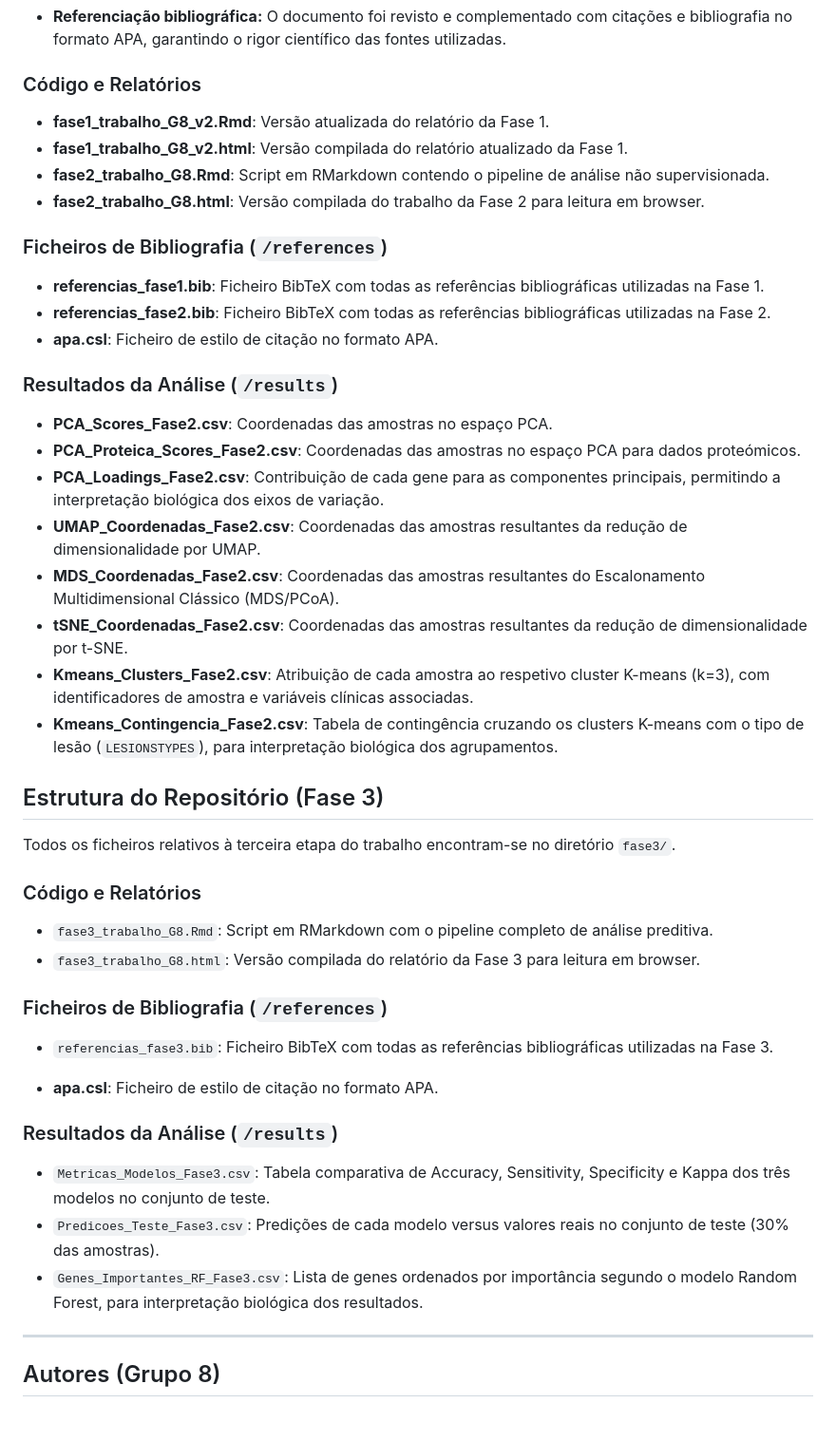
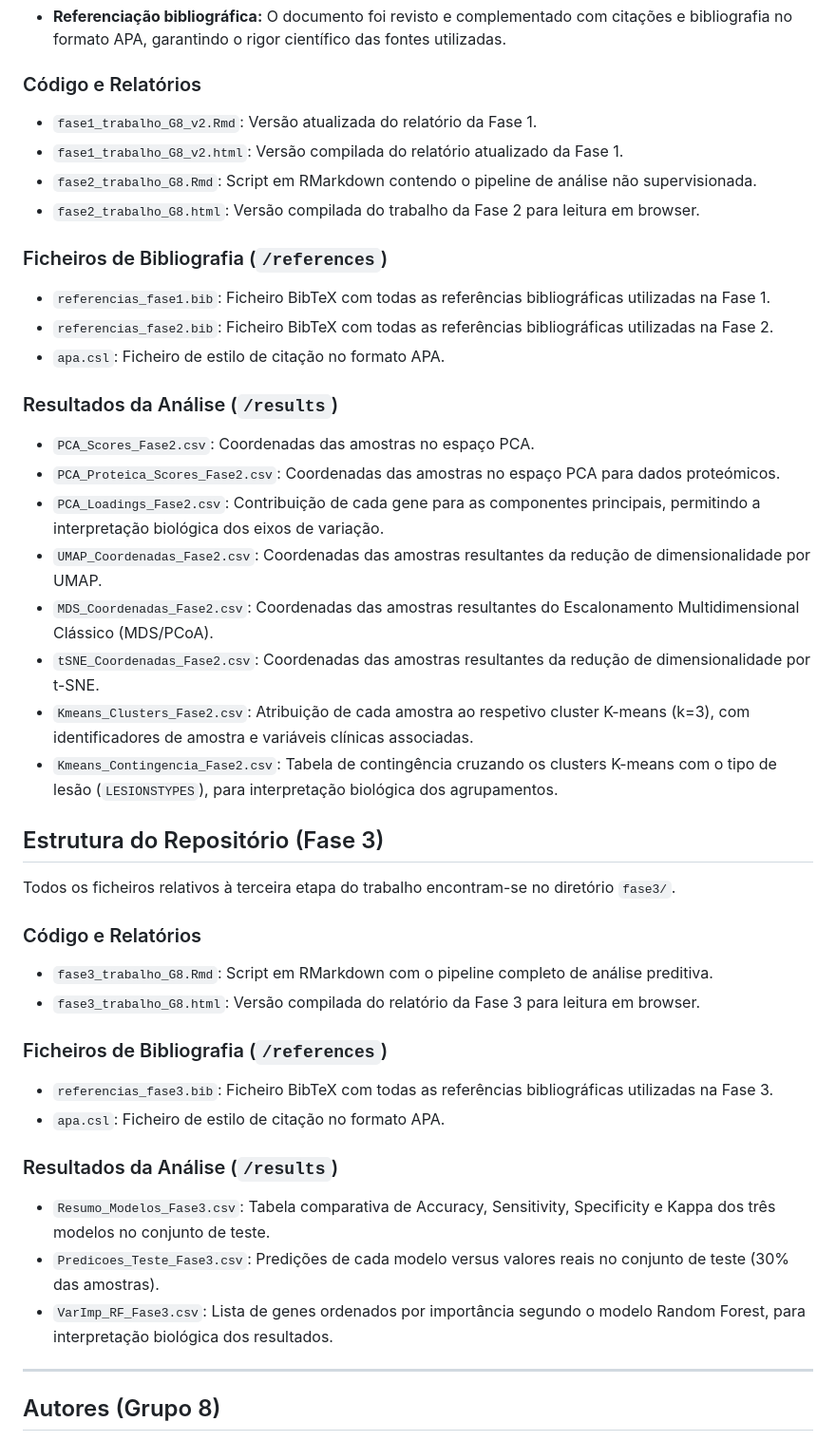
Before and after one commit to saranicolesousa/Trabalho-ECDB, a Markdown page: README.md, the part around one of its changes. Shown at 95% size. Rendered like a GitHub page.

```diff
--- a/README.md
+++ b/README.md
@@ -66,25 +66,25 @@ Esta fase inclui também uma versão atualizada do relatório da Fase 1, com as
 * **Referenciação bibliográfica:** O documento foi revisto e complementado com citações e bibliografia no formato APA, garantindo o rigor científico das fontes utilizadas.
 
 ### Código e Relatórios
-* **fase1_trabalho_G8_v2.Rmd**: Versão atualizada do relatório da Fase 1.
-* **fase1_trabalho_G8_v2.html**: Versão compilada do relatório atualizado da Fase 1.
-* **fase2_trabalho_G8.Rmd**: Script em RMarkdown contendo o pipeline de análise não supervisionada.
-* **fase2_trabalho_G8.html**: Versão compilada do trabalho da Fase 2 para leitura em browser.
+- `fase1_trabalho_G8_v2.Rmd`: Versão atualizada do relatório da Fase 1.
+- `fase1_trabalho_G8_v2.html`: Versão compilada do relatório atualizado da Fase 1.
+- `fase2_trabalho_G8.Rmd`: Script em RMarkdown contendo o pipeline de análise não supervisionada.
+- `fase2_trabalho_G8.html`: Versão compilada do trabalho da Fase 2 para leitura em browser.
 
 ### Ficheiros de Bibliografia (`/references`)
-* **referencias_fase1.bib**: Ficheiro BibTeX com todas as referências bibliográficas utilizadas na Fase 1.
-* **referencias_fase2.bib**: Ficheiro BibTeX com todas as referências bibliográficas utilizadas na Fase 2.
-* **apa.csl**: Ficheiro de estilo de citação no formato APA.
+- `referencias_fase1.bib`: Ficheiro BibTeX com todas as referências bibliográficas utilizadas na Fase 1.
+- `referencias_fase2.bib`: Ficheiro BibTeX com todas as referências bibliográficas utilizadas na Fase 2.
+- `apa.csl`: Ficheiro de estilo de citação no formato APA.
 
 ### Resultados da Análise (`/results`)
-* **PCA_Scores_Fase2.csv**: Coordenadas das amostras no espaço PCA.
-* **PCA_Proteica_Scores_Fase2.csv**: Coordenadas das amostras no espaço PCA para dados proteómicos.
-* **PCA_Loadings_Fase2.csv**: Contribuição de cada gene para as componentes principais, permitindo a interpretação biológica dos eixos de variação.
-* **UMAP_Coordenadas_Fase2.csv**: Coordenadas das amostras resultantes da redução de dimensionalidade por UMAP.
-* **MDS_Coordenadas_Fase2.csv**: Coordenadas das amostras resultantes do Escalonamento Multidimensional Clássico (MDS/PCoA).
-* **tSNE_Coordenadas_Fase2.csv**: Coordenadas das amostras resultantes da redução de dimensionalidade por t-SNE.
-* **Kmeans_Clusters_Fase2.csv**: Atribuição de cada amostra ao respetivo cluster K-means (k=3), com identificadores de amostra e variáveis clínicas associadas.
-* **Kmeans_Contingencia_Fase2.csv**: Tabela de contingência cruzando os clusters K-means com o tipo de lesão (`LESIONSTYPES`), para interpretação biológica dos agrupamentos.
+- `PCA_Scores_Fase2.csv`: Coordenadas das amostras no espaço PCA.
+- `PCA_Proteica_Scores_Fase2.csv`: Coordenadas das amostras no espaço PCA para dados proteómicos.
+- `PCA_Loadings_Fase2.csv`: Contribuição de cada gene para as componentes principais, permitindo a interpretação biológica dos eixos de variação.
+- `UMAP_Coordenadas_Fase2.csv`: Coordenadas das amostras resultantes da redução de dimensionalidade por UMAP.
+- `MDS_Coordenadas_Fase2.csv`: Coordenadas das amostras resultantes do Escalonamento Multidimensional Clássico (MDS/PCoA).
+- `tSNE_Coordenadas_Fase2.csv`: Coordenadas das amostras resultantes da redução de dimensionalidade por t-SNE.
+- `Kmeans_Clusters_Fase2.csv`: Atribuição de cada amostra ao respetivo cluster K-means (k=3), com identificadores de amostra e variáveis clínicas associadas.
+- `Kmeans_Contingencia_Fase2.csv`: Tabela de contingência cruzando os clusters K-means com o tipo de lesão (`LESIONSTYPES`), para interpretação biológica dos agrupamentos.
 
 ## Estrutura do Repositório (Fase 3)
 Todos os ficheiros relativos à terceira etapa do trabalho encontram-se no diretório `fase3/`.
@@ -97,13 +97,13 @@ Todos os ficheiros relativos à terceira etapa do trabalho encontram-se no diret
 ### Ficheiros de Bibliografia (`/references`)
 
 - `referencias_fase3.bib`: Ficheiro BibTeX com todas as referências bibliográficas utilizadas na Fase 3.
-* **apa.csl**: Ficheiro de estilo de citação no formato APA.
+- `apa.csl`: Ficheiro de estilo de citação no formato APA.
 
 ### Resultados da Análise (`/results`)
 
-- `Metricas_Modelos_Fase3.csv`: Tabela comparativa de Accuracy, Sensitivity, Specificity e Kappa dos três modelos no conjunto de teste.
+- `Resumo_Modelos_Fase3.csv`: Tabela comparativa de Accuracy, Sensitivity, Specificity e Kappa dos três modelos no conjunto de teste.
 - `Predicoes_Teste_Fase3.csv`: Predições de cada modelo versus valores reais no conjunto de teste (30% das amostras).
-- `Genes_Importantes_RF_Fase3.csv`: Lista de genes ordenados por importância segundo o modelo Random Forest, para interpretação biológica dos resultados.
+- `VarImp_RF_Fase3.csv`: Lista de genes ordenados por importância segundo o modelo Random Forest, para interpretação biológica dos resultados.
 ---
 
 ## Autores (Grupo 8)
```
Also changed, not shown: other parts of README.md (+8 -8 lines).
